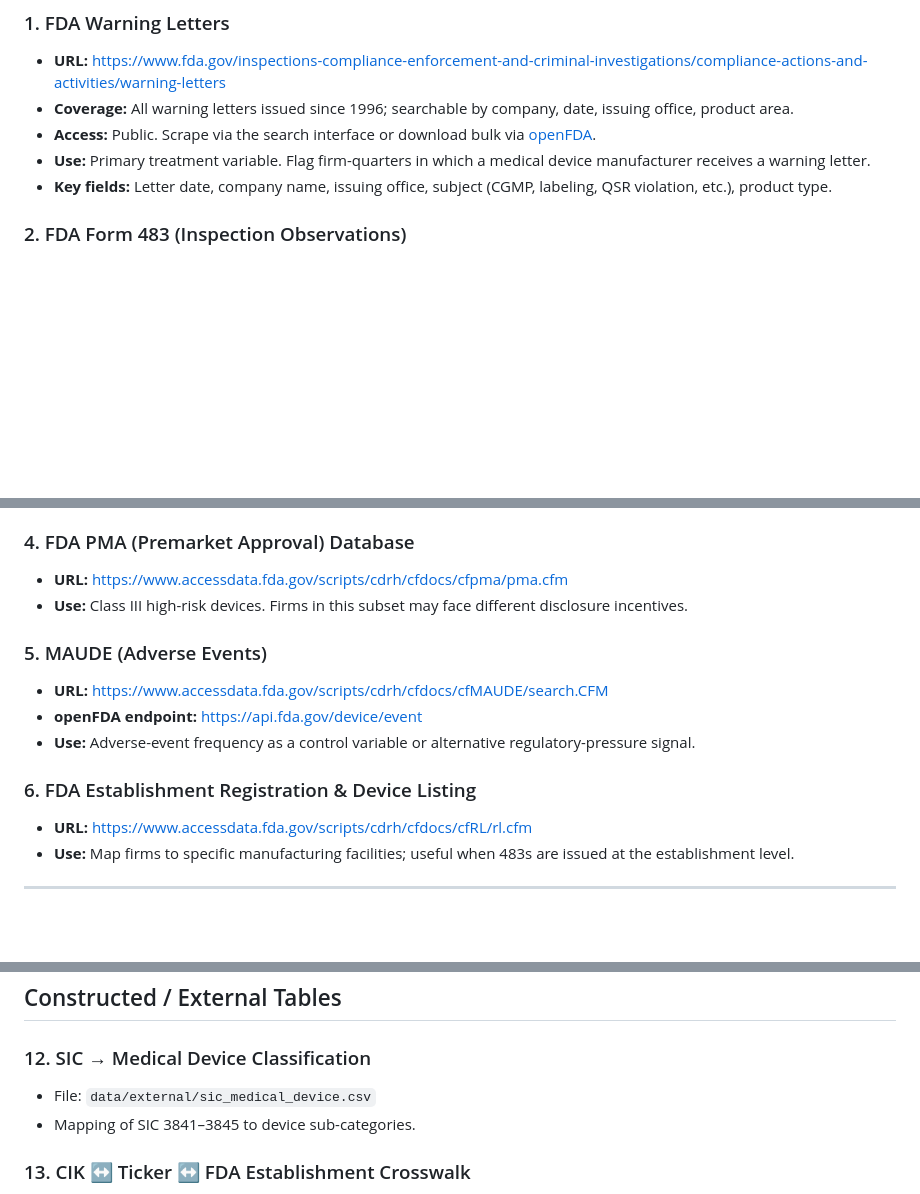
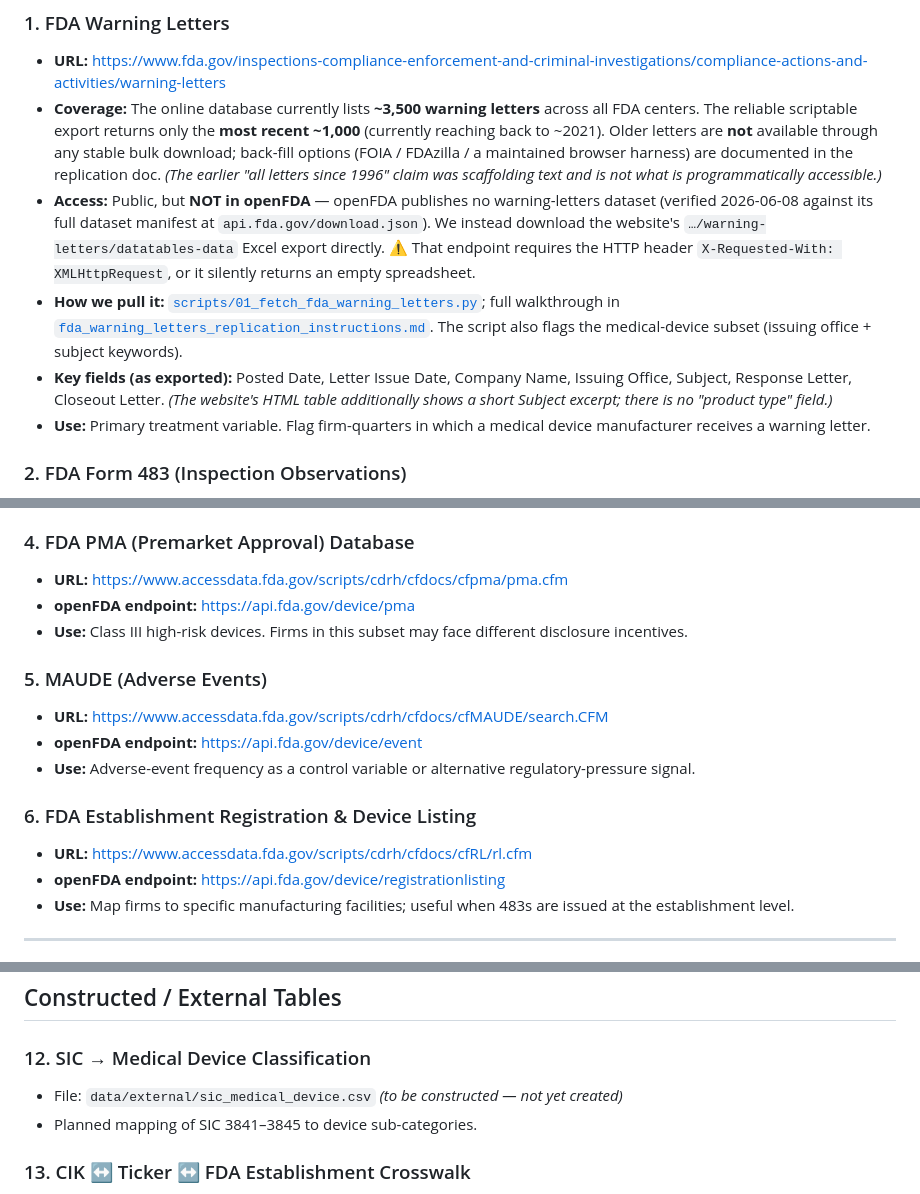
Before and after one commit to rbarthel30/EDBA---PhD---Collab-, a Markdown page: data/README.md, 3 parts joined by grey strips. Drawn GitHub-style; blank space fills up the shorter version.

Commit message:
Correct inaccuracies in data/README inventory
- FDA Warning Letters: remove false "bulk via openFDA" claim (verified
  openFDA has no warning-letters dataset) and the "since 1996" coverage
  claim; document the real datatables-data export, the ~1,000-letter /
  ~2021+ coverage, the required X-Requested-With header, and links to
  the script + replication doc. Fix key-fields list (no "product type").
- Add verified openFDA endpoints for PMA and Establishment Registration.
- Mark sic_medical_device.csv as not-yet-created (only .gitkeep exists).
- Reconcile data-hygiene rule 4 with the private-repo policy (licensed
  masters never committed; small derived crosswalk only while private).

Co-Authored-By: Claude Opus 4.8 <noreply@anthropic.com>

```diff
--- a/data/README.md
+++ b/data/README.md
@@ -10,10 +10,11 @@ This file lists every data source the project draws on, how to get it, and how i
 
 ### 1. FDA Warning Letters
 - **URL:** https://www.fda.gov/inspections-compliance-enforcement-and-criminal-investigations/compliance-actions-and-activities/warning-letters
-- **Coverage:** All warning letters issued since 1996; searchable by company, date, issuing office, product area.
-- **Access:** Public. Scrape via the search interface or download bulk via [openFDA](https://open.fda.gov/).
+- **Coverage:** The online database currently lists **~3,500 warning letters** across all FDA centers. The reliable scriptable export returns only the **most recent ~1,000** (currently reaching back to ~2021). Older letters are **not** available through any stable bulk download; back-fill options (FOIA / FDAzilla / a maintained browser harness) are documented in the replication doc. *(The earlier "all letters since 1996" claim was scaffolding text and is not what is programmatically accessible.)*
+- **Access:** Public, but **NOT in openFDA** — openFDA publishes no warning-letters dataset (verified 2026-06-08 against its full dataset manifest at `api.fda.gov/download.json`). We instead download the website's `…/warning-letters/datatables-data` Excel export directly. ⚠️ That endpoint requires the HTTP header `X-Requested-With: XMLHttpRequest`, or it silently returns an empty spreadsheet.
+- **How we pull it:** [`scripts/01_fetch_fda_warning_letters.py`](../scripts/01_fetch_fda_warning_letters.py); full walkthrough in [`fda_warning_letters_replication_instructions.md`](fda_warning_letters_replication_instructions.md). The script also flags the medical-device subset (issuing office + subject keywords).
+- **Key fields (as exported):** Posted Date, Letter Issue Date, Company Name, Issuing Office, Subject, Response Letter, Closeout Letter. *(The website's HTML table additionally shows a short Subject excerpt; there is no "product type" field.)*
 - **Use:** Primary treatment variable. Flag firm-quarters in which a medical device manufacturer receives a warning letter.
-- **Key fields:** Letter date, company name, issuing office, subject (CGMP, labeling, QSR violation, etc.), product type.
 
 ### 2. FDA Form 483 (Inspection Observations)
 - **Coverage:** Issued at the close of an FDA inspection when investigators document objectionable conditions.
@@ -30,6 +31,7 @@ This file lists every data source the project draws on, how to get it, and how i
 
 ### 4. FDA PMA (Premarket Approval) Database
 - **URL:** https://www.accessdata.fda.gov/scripts/cdrh/cfdocs/cfpma/pma.cfm
+- **openFDA endpoint:** https://api.fda.gov/device/pma
 - **Use:** Class III high-risk devices. Firms in this subset may face different disclosure incentives.
 
 ### 5. MAUDE (Adverse Events)
@@ -39,6 +41,7 @@ This file lists every data source the project draws on, how to get it, and how i
 
 ### 6. FDA Establishment Registration & Device Listing
 - **URL:** https://www.accessdata.fda.gov/scripts/cdrh/cfdocs/cfRL/rl.cfm
+- **openFDA endpoint:** https://api.fda.gov/device/registrationlisting
 - **Use:** Map firms to specific manufacturing facilities; useful when 483s are issued at the establishment level.
 
 ---
@@ -72,8 +75,8 @@ This file lists every data source the project draws on, how to get it, and how i
 ## Constructed / External Tables
 
 ### 12. SIC → Medical Device Classification
-- File: `data/external/sic_medical_device.csv`
-- Mapping of SIC 3841–3845 to device sub-categories.
+- File: `data/external/sic_medical_device.csv` *(to be constructed — not yet created)*
+- Planned mapping of SIC 3841–3845 to device sub-categories.
 
 ### 13. CIK ↔ Ticker ↔ FDA Establishment Crosswalk
 - File: `data/external/firm_crosswalk.csv` *(to be constructed)*
```
Also changed, not shown: other parts of data/README.md (+1 -1 lines).
